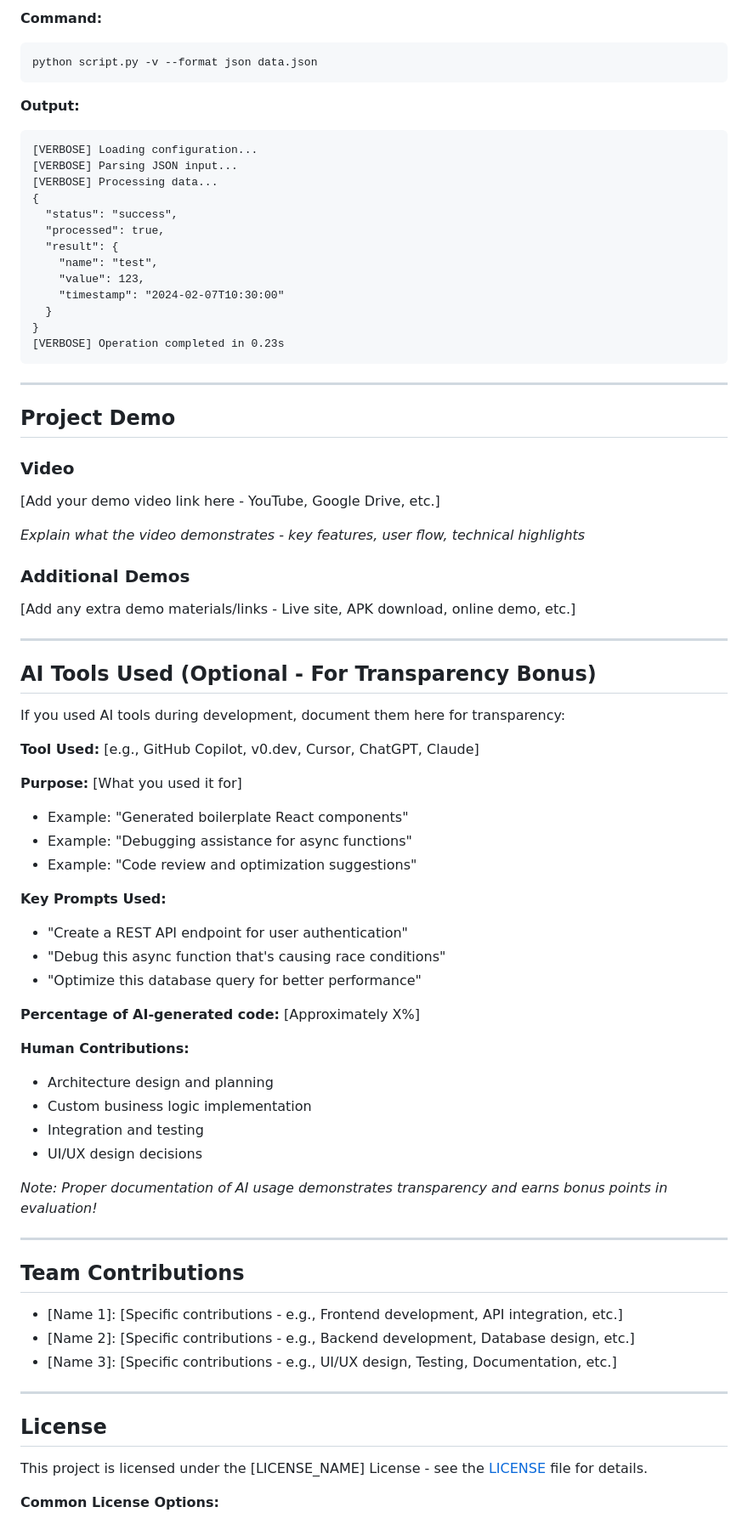
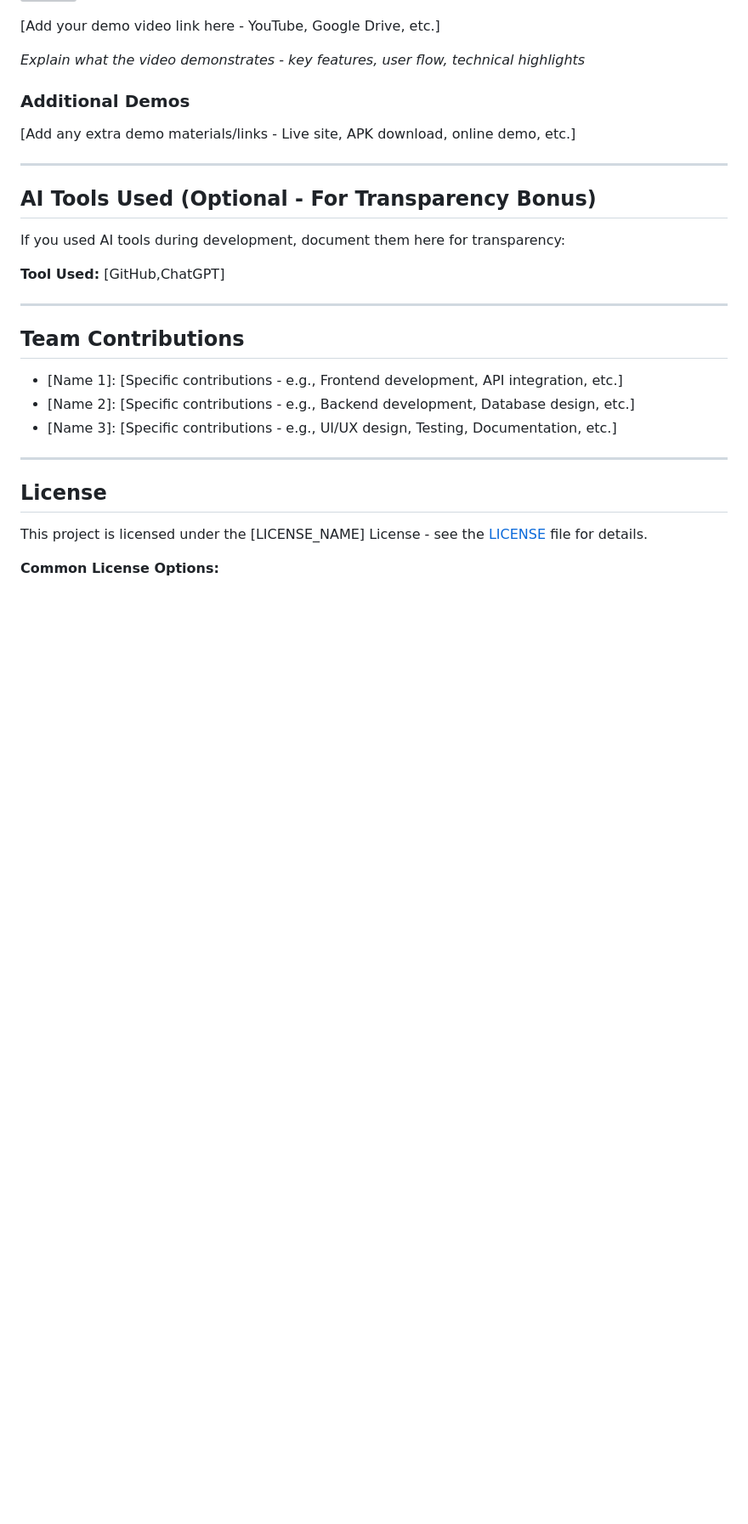
Before and after one commit to Althiya-Francis/cynet1, a Markdown page: README.md, the part around one of its changes. Shown at 85% size. Rendered like a GitHub page; blank space fills up the shorter version; grey boxes are pictures that could not be loaded.

````diff
--- a/README.md
+++ b/README.md
@@ -337,30 +155,3 @@ Output saved to: output.txt
-**Command:**
-```bash
-python script.py -v --format json data.json
-```
-
-**Output:**
-```
-[VERBOSE] Loading configuration...
-[VERBOSE] Parsing JSON input...
-[VERBOSE] Processing data...
-{
-  "status": "success",
-  "processed": true,
-  "result": {
-    "name": "test",
-    "value": 123,
-    "timestamp": "2024-02-07T10:30:00"
-  }
-}
-[VERBOSE] Operation completed in 0.23s
-```
-
----
-
-## Project Demo
-
-### Video
 [Add your demo video link here - YouTube, Google Drive, etc.]
 
 *Explain what the video demonstrates - key features, user flow, technical highlights*
@@ -374,27 +165,9 @@ python script.py -v --format json data.json
 
 If you used AI tools during development, document them here for transparency:
 
-**Tool Used:** [e.g., GitHub Copilot, v0.dev, Cursor, ChatGPT, Claude]
+**Tool Used:** [GitHub,ChatGPT]
 
-**Purpose:** [What you used it for]
-- Example: "Generated boilerplate React components"
-- Example: "Debugging assistance for async functions"
-- Example: "Code review and optimization suggestions"
 
-**Key Prompts Used:**
-- "Create a REST API endpoint for user authentication"
-- "Debug this async function that's causing race conditions"
-- "Optimize this database query for better performance"
-
-**Percentage of AI-generated code:** [Approximately X%]
-
-**Human Contributions:**
-- Architecture design and planning
-- Custom business logic implementation
-- Integration and testing
-- UI/UX design decisions
-
-*Note: Proper documentation of AI usage demonstrates transparency and earns bonus points in evaluation!*
 
 ---
 
````
Also changed, not shown: other parts of README.md (+6 -188 lines).
